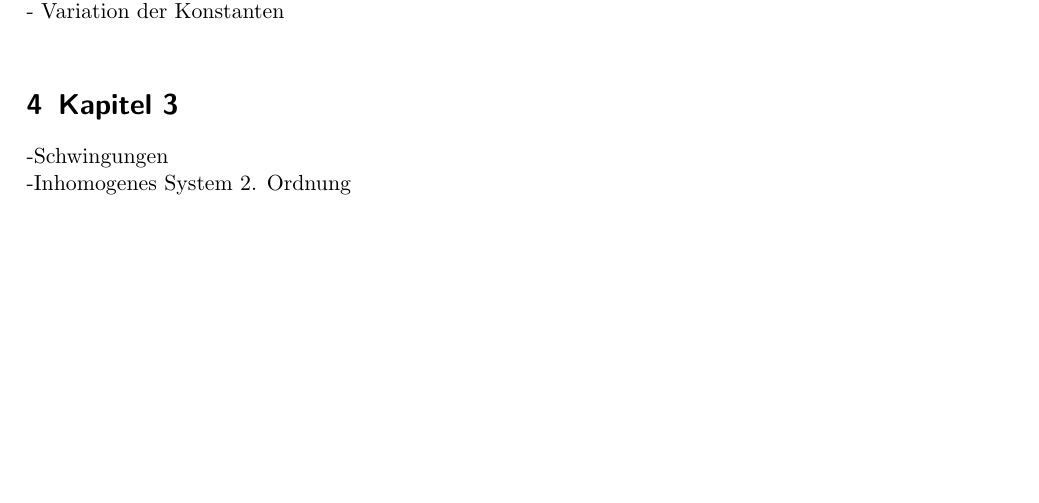
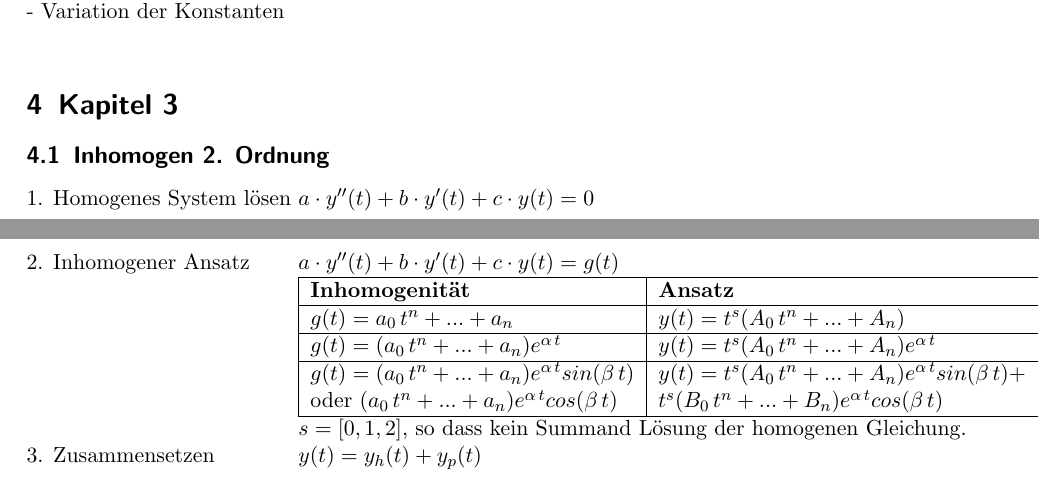
Before and after one commit to manuwals/OrdDiff, a LaTeX document (orddiff.tex, which reads sections/kap3.tex): part of page 8 of 10 before the commit and two parts of pages 8 and 9 of 10 after it, the two joined at a grey line, cut so that both start at the same text, the shorter picture padded with empty space. Compiled offline with pdfLaTeX; a LaTeX package or settings file that is missing is left out.

Commit message:
Inhomogen

```diff
--- a/sections/kap3.tex
+++ b/sections/kap3.tex
@@ -1,8 +1,22 @@
 \section{Kapitel 3}
-%TODO by Hannes
 
--Schwingungen\\
--Inhomogenes System 2. Ordnung
+\subsection{Inhomogen 2. Ordnung}
+\begin{tabbing}
+1. Homogenes System lösen \= $a \cdot y''(t) + b \cdot y'(t) + c \cdot y(t) = 0$\\
+2. Inhomogener Ansatz \> $a \cdot y''(t) + b \cdot y'(t) + c \cdot y(t) = g(t)$\\
+\>\begin{tabular}{|l|l|}
+	\hline
+	\textbf{Inhomogenität}              & \textbf{Ansatz} \\ \hline
+	$g(t)=a_0\,t^n + ... + a_n$        & $y(t) = t^s(A_0\,t^n + ... + A_n)$ \\ \hline
+	$g(t)=(a_0\,t^n + ... + a_n)e^{\alpha \, t}$  & $y(t) = t^s(A_0\,t^n + ... + A_n)e^{\alpha \, t}$ \\ \hline
+	$g(t)=(a_0\,t^n + ... + a_n)e^{\alpha \, t}sin(\beta \, t)$
+		& $y(t) = t^s(A_0\,t^n + ... + A_n)e^{\alpha \, t}sin(\beta \, t) + $ \\
+	oder $(a_0\,t^n + ... + a_n)e^{\alpha \, t}cos(\beta \, t)$
+		&$t^s(B_0\,t^n + ... + B_n)e^{\alpha \, t}cos(\beta \, t)$ \\ \hline
+\end{tabular}\\
+\> $s = [0,1,2]$, so dass kein Summand Lösung der homogenen Gleichung.\\
+3. Zusammensetzen \> $y(t)=y_h(t)+y_p(t)$
+\end{tabbing}
 
 \subsection{Schwingungen}
 
```
Also changed, not shown: sections/kap3.tex (2 more changed lines).
